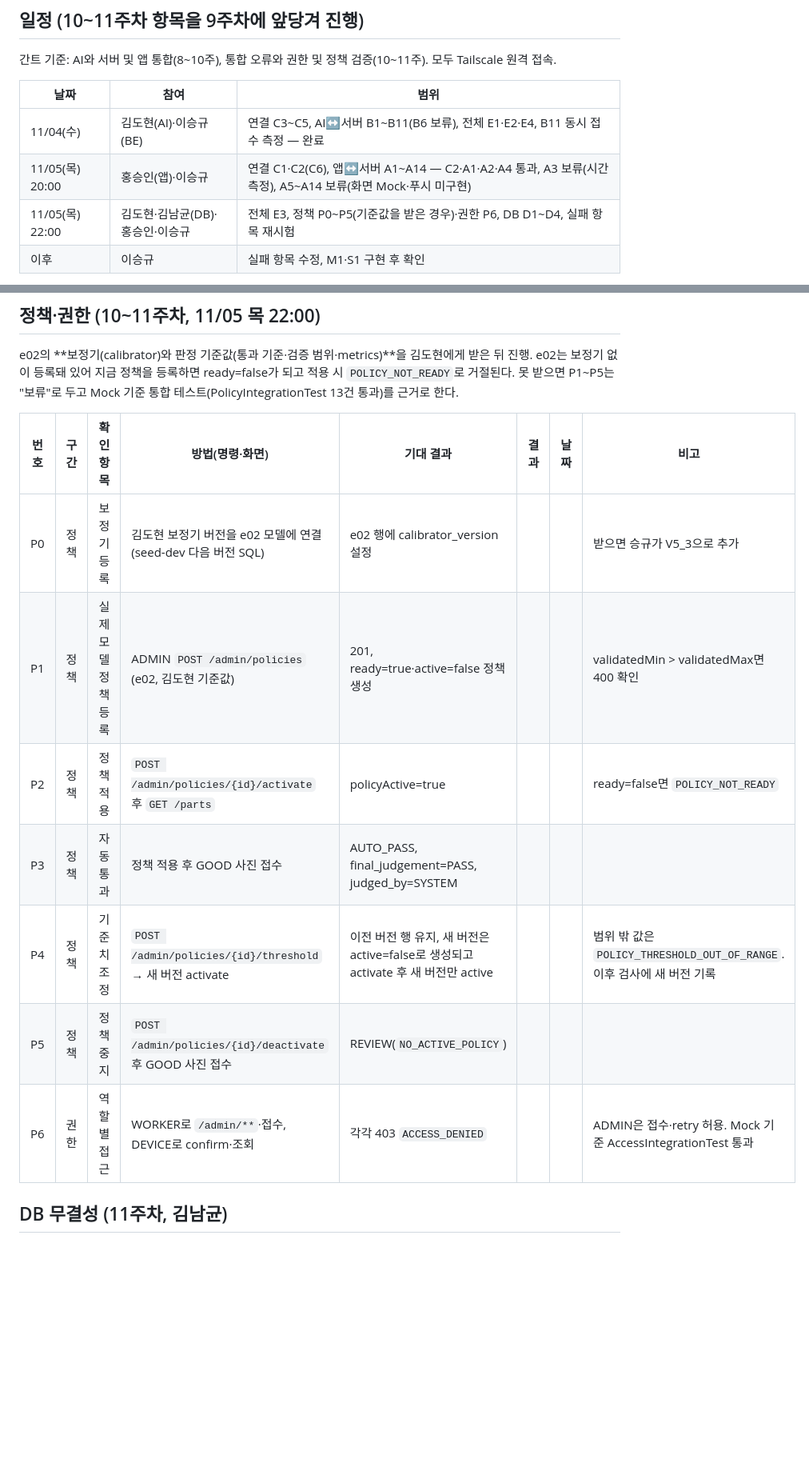
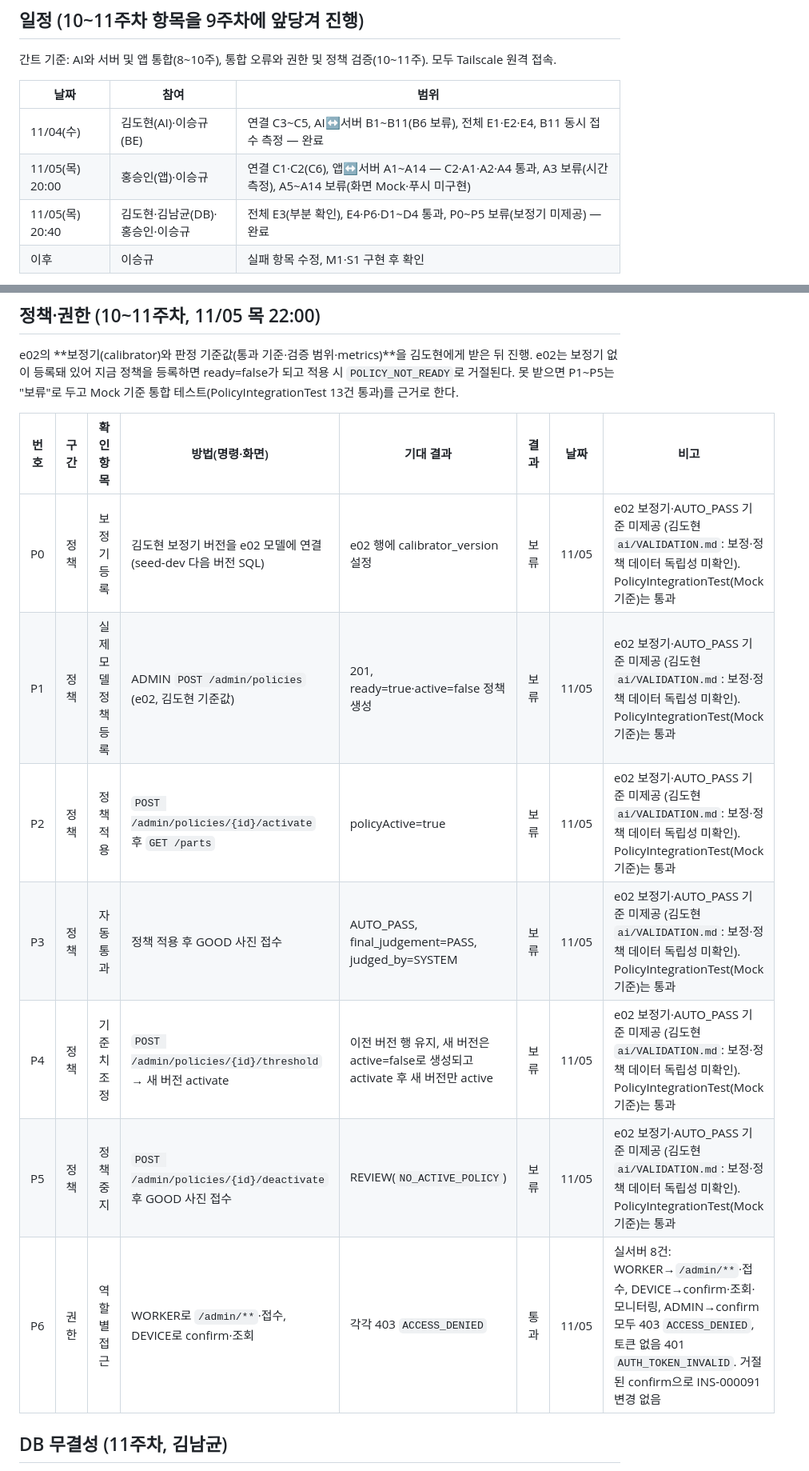
Before and after one commit to eseungq/Capstone_2026-2, a Markdown page: docs/통합_점검표.md, 2 parts joined by grey strips. Shown at 80% size. Drawn GitHub-style; blank space fills up the shorter version.

```diff
--- a/docs/통합_점검표.md
+++ b/docs/통합_점검표.md
@@ -15,7 +15,7 @@
 |---|---|---|
 | 11/04(수) | 김도현(AI)·이승규(BE) | 연결 C3~C5, AI↔서버 B1~B11(B6 보류), 전체 E1·E2·E4, B11 동시 접수 측정 — 완료 |
 | 11/05(목) 20:00 | 홍승인(앱)·이승규 | 연결 C1·C2(C6), 앱↔서버 A1~A14 — C2·A1·A2·A4 통과, A3 보류(시간 측정), A5~A14 보류(화면 Mock·푸시 미구현) |
-| 11/05(목) 22:00 | 김도현·김남균(DB)·홍승인·이승규 | 전체 E3, 정책 P0~P5(기준값을 받은 경우)·권한 P6, DB D1~D4, 실패 항목 재시험 |
+| 11/05(목) 20:40 | 김도현·김남균(DB)·홍승인·이승규 | 전체 E3(부분 확인), E4·P6·D1~D4 통과, P0~P5 보류(보정기 미제공) — 완료 |
 | 이후 | 이승규 | 실패 항목 수정, M1·S1 구현 후 확인 |
 
 - 목요일 통합 시험 후 DB는 초기화하지 않는다 (`demo-reset.sh` 금지). 김남균이 D 항목을 따로 확인할 수 있도록 유지
@@ -122,13 +122,13 @@ e02의 **보정기(calibrator)와 판정 기준값(통과 기준·검증 범위
 
 | 번호 | 구간 | 확인 항목 | 방법(명령·화면) | 기대 결과 | 결과 | 날짜 | 비고 |
 |---|---|---|---|---|---|---|---|
-| P0 | 정책 | 보정기 등록 | 김도현 보정기 버전을 e02 모델에 연결 (seed-dev 다음 버전 SQL) | e02 행에 calibrator_version 설정 | | | 받으면 승규가 V5_3으로 추가 |
-| P1 | 정책 | 실제 모델 정책 등록 | ADMIN `POST /admin/policies` (e02, 김도현 기준값) | 201, ready=true·active=false 정책 생성 | | | validatedMin > validatedMax면 400 확인 |
-| P2 | 정책 | 정책 적용 | `POST /admin/policies/{id}/activate` 후 `GET /parts` | policyActive=true | | | ready=false면 `POLICY_NOT_READY` |
-| P3 | 정책 | 자동 통과 | 정책 적용 후 GOOD 사진 접수 | AUTO_PASS, final_judgement=PASS, judged_by=SYSTEM | | | |
-| P4 | 정책 | 기준치 조정 | `POST /admin/policies/{id}/threshold` → 새 버전 activate | 이전 버전 행 유지, 새 버전은 active=false로 생성되고 activate 후 새 버전만 active | | | 범위 밖 값은 `POLICY_THRESHOLD_OUT_OF_RANGE`. 이후 검사에 새 버전 기록 |
-| P5 | 정책 | 정책 중지 | `POST /admin/policies/{id}/deactivate` 후 GOOD 사진 접수 | REVIEW(`NO_ACTIVE_POLICY`) | | | |
-| P6 | 권한 | 역할별 접근 | WORKER로 `/admin/**`·접수, DEVICE로 confirm·조회 | 각각 403 `ACCESS_DENIED` | | | ADMIN은 접수·retry 허용. Mock 기준 AccessIntegrationTest 통과 |
+| P0 | 정책 | 보정기 등록 | 김도현 보정기 버전을 e02 모델에 연결 (seed-dev 다음 버전 SQL) | e02 행에 calibrator_version 설정 | 보류 | 11/05 | e02 보정기·AUTO_PASS 기준 미제공 (김도현 `ai/VALIDATION.md`: 보정·정책 데이터 독립성 미확인). PolicyIntegrationTest(Mock 기준)는 통과 |
+| P1 | 정책 | 실제 모델 정책 등록 | ADMIN `POST /admin/policies` (e02, 김도현 기준값) | 201, ready=true·active=false 정책 생성 | 보류 | 11/05 | e02 보정기·AUTO_PASS 기준 미제공 (김도현 `ai/VALIDATION.md`: 보정·정책 데이터 독립성 미확인). PolicyIntegrationTest(Mock 기준)는 통과 |
+| P2 | 정책 | 정책 적용 | `POST /admin/policies/{id}/activate` 후 `GET /parts` | policyActive=true | 보류 | 11/05 | e02 보정기·AUTO_PASS 기준 미제공 (김도현 `ai/VALIDATION.md`: 보정·정책 데이터 독립성 미확인). PolicyIntegrationTest(Mock 기준)는 통과 |
+| P3 | 정책 | 자동 통과 | 정책 적용 후 GOOD 사진 접수 | AUTO_PASS, final_judgement=PASS, judged_by=SYSTEM | 보류 | 11/05 | e02 보정기·AUTO_PASS 기준 미제공 (김도현 `ai/VALIDATION.md`: 보정·정책 데이터 독립성 미확인). PolicyIntegrationTest(Mock 기준)는 통과 |
+| P4 | 정책 | 기준치 조정 | `POST /admin/policies/{id}/threshold` → 새 버전 activate | 이전 버전 행 유지, 새 버전은 active=false로 생성되고 activate 후 새 버전만 active | 보류 | 11/05 | e02 보정기·AUTO_PASS 기준 미제공 (김도현 `ai/VALIDATION.md`: 보정·정책 데이터 독립성 미확인). PolicyIntegrationTest(Mock 기준)는 통과 |
+| P5 | 정책 | 정책 중지 | `POST /admin/policies/{id}/deactivate` 후 GOOD 사진 접수 | REVIEW(`NO_ACTIVE_POLICY`) | 보류 | 11/05 | e02 보정기·AUTO_PASS 기준 미제공 (김도현 `ai/VALIDATION.md`: 보정·정책 데이터 독립성 미확인). PolicyIntegrationTest(Mock 기준)는 통과 |
+| P6 | 권한 | 역할별 접근 | WORKER로 `/admin/**`·접수, DEVICE로 confirm·조회 | 각각 403 `ACCESS_DENIED` | 통과 | 11/05 | 실서버 8건: WORKER→`/admin/**`·접수, DEVICE→confirm·조회·모니터링, ADMIN→confirm 모두 403 `ACCESS_DENIED`, 토큰 없음 401 `AUTH_TOKEN_INVALID`. 거절된 confirm으로 INS-000091 변경 없음 |
 
 ## DB 무결성 (11주차, 김남균)
 
```
Also changed, not shown: other parts of docs/통합_점검표.md (+8 -8 lines), docs/백엔드_API계약_v4.md (+5 -4 lines).
